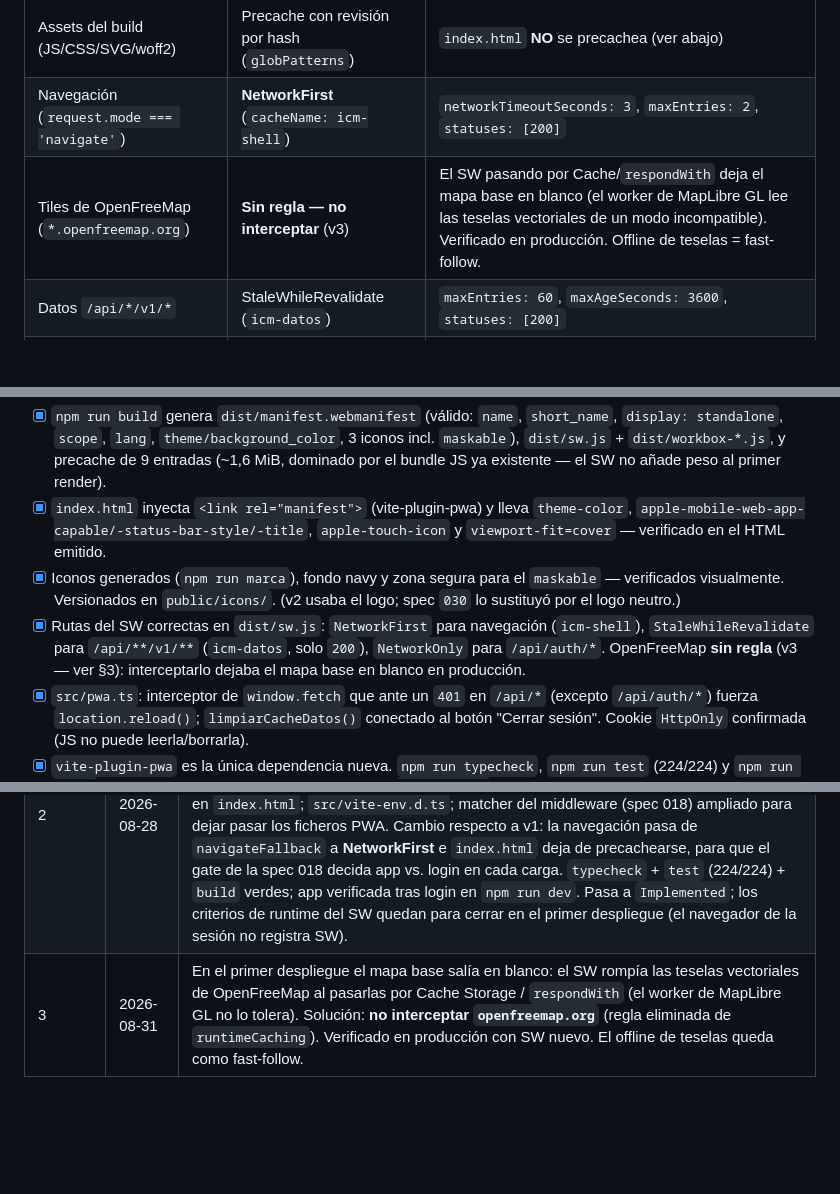
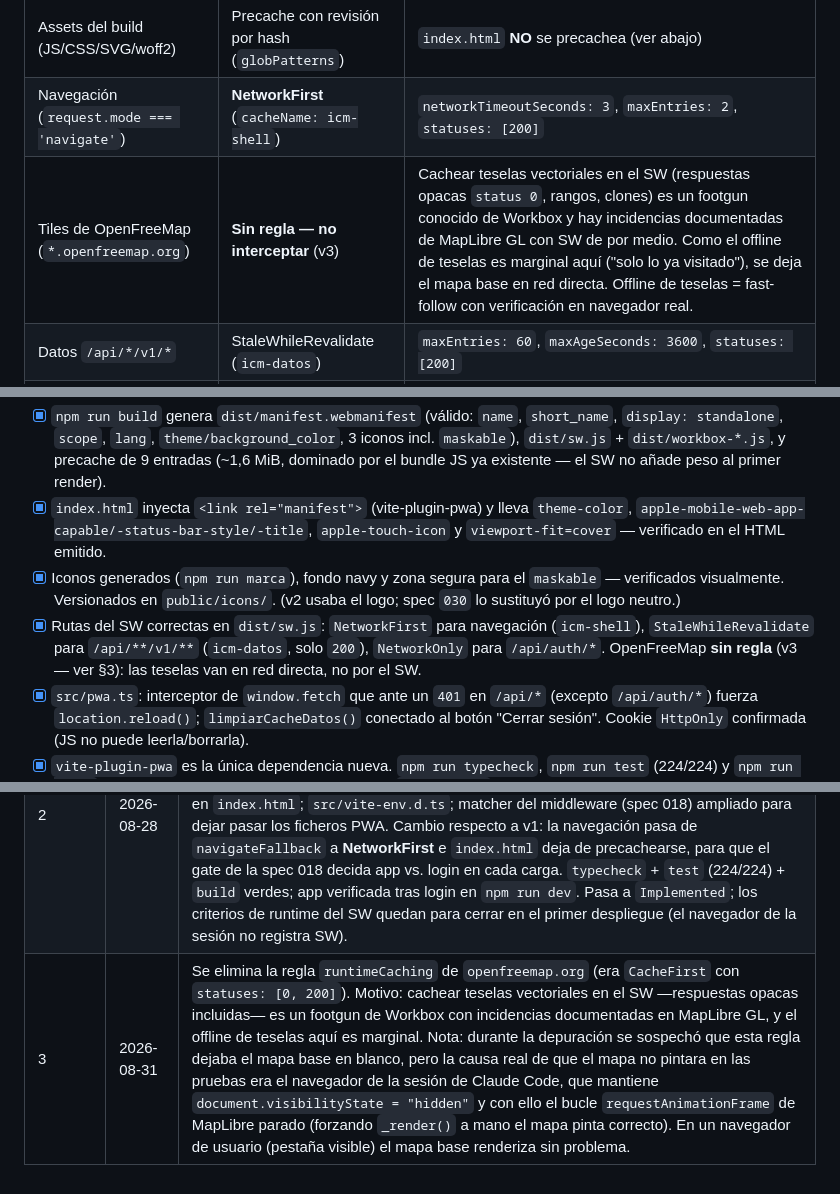
Before and after one commit to robervx/vlc-monitor, a Markdown page: specs/028-pwa-instalable-offline.md, 3 parts joined by grey strips. GitHub-like rendering; blank space fills up the shorter version.

Commit message:
docs: corregir spec 028 — el mapa en blanco era artefacto del navegador de la sesión
La regla de SW de OpenFreeMap se quitó igualmente (footgun de Workbox con
respuestas opacas), pero NO era la causa del mapa sin pintar: el navegador de
las sesiones de Claude Code mantiene document.visibilityState='hidden', lo que
para el bucle requestAnimationFrame de MapLibre GL. Forzando _render() el mapa
pinta perfecto. En navegador de usuario (pestaña visible) el mapa base
renderiza sin problema.

```diff
--- a/specs/028-pwa-instalable-offline.md
+++ b/specs/028-pwa-instalable-offline.md
@@ -70,7 +70,7 @@ Los iconos (`icon-192.png`, `icon-512.png`, `icon-maskable-512.png`, `apple-touc
 |---|---|---|
 | Assets del build (JS/CSS/SVG/woff2) | Precache con revisión por hash (`globPatterns`) | `index.html` **NO** se precachea (ver abajo) |
 | Navegación (`request.mode === 'navigate'`) | **NetworkFirst** (`cacheName: icm-shell`) | `networkTimeoutSeconds: 3`, `maxEntries: 2`, `statuses: [200]` |
-| Tiles de OpenFreeMap (`*.openfreemap.org`) | **Sin regla — no interceptar** (v3) | El SW pasando por Cache/`respondWith` deja el mapa base en blanco (el worker de MapLibre GL lee las teselas vectoriales de un modo incompatible). Verificado en producción. Offline de teselas = fast-follow. |
+| Tiles de OpenFreeMap (`*.openfreemap.org`) | **Sin regla — no interceptar** (v3) | Cachear teselas vectoriales en el SW (respuestas opacas `status 0`, rangos, clones) es un footgun conocido de Workbox y hay incidencias documentadas de MapLibre GL con SW de por medio. Como el offline de teselas es marginal aquí ("solo lo ya visitado"), se deja el mapa base en red directa. Offline de teselas = fast-follow con verificación en navegador real. |
 | Datos `/api/*/v1/*` | StaleWhileRevalidate (`icm-datos`) | `maxEntries: 60`, `maxAgeSeconds: 3600`, `statuses: [200]` |
 | `/api/auth/*` | **NetworkOnly** (nunca en caché) | — |
 
@@ -101,7 +101,7 @@ No aplica — no cambia ninguna capa ni panel.
 - [x] `npm run build` genera `dist/manifest.webmanifest` (válido: `name`, `short_name`, `display: standalone`, `scope`, `lang`, `theme/background_color`, 3 iconos incl. `maskable`), `dist/sw.js` + `dist/workbox-*.js`, y precache de 9 entradas (~1,6 MiB, dominado por el bundle JS ya existente — el SW no añade peso al primer render).
 - [x] `index.html` inyecta `<link rel="manifest">` (vite-plugin-pwa) y lleva `theme-color`, `apple-mobile-web-app-capable/-status-bar-style/-title`, `apple-touch-icon` y `viewport-fit=cover` — verificado en el HTML emitido.
 - [x] Iconos generados (`npm run marca`), fondo navy y zona segura para el `maskable` — verificados visualmente. Versionados en `public/icons/`. (v2 usaba el logo; spec `030` lo sustituyó por el logo neutro.)
-- [x] Rutas del SW correctas en `dist/sw.js`: `NetworkFirst` para navegación (`icm-shell`), `StaleWhileRevalidate` para `/api/**/v1/**` (`icm-datos`, solo `200`), `NetworkOnly` para `/api/auth/*`. OpenFreeMap **sin regla** (v3 — ver §3): interceptarlo dejaba el mapa base en blanco en producción.
+- [x] Rutas del SW correctas en `dist/sw.js`: `NetworkFirst` para navegación (`icm-shell`), `StaleWhileRevalidate` para `/api/**/v1/**` (`icm-datos`, solo `200`), `NetworkOnly` para `/api/auth/*`. OpenFreeMap **sin regla** (v3 — ver §3): las teselas van en red directa, no por el SW.
 - [x] `src/pwa.ts`: interceptor de `window.fetch` que ante un `401` en `/api/*` (excepto `/api/auth/*`) fuerza `location.reload()`; `limpiarCacheDatos()` conectado al botón "Cerrar sesión". Cookie `HttpOnly` confirmada (JS no puede leerla/borrarla).
 - [x] `vite-plugin-pwa` es la única dependencia nueva. `npm run typecheck`, `npm run test` (224/224) y `npm run build` sin regresiones. App verificada tras login en `npm run dev` sin errores de consola.
 - [ ] **Pendiente de un despliegue real** (el runtime de service worker no se puede ejercitar en el navegador de esta sesión — SW deshabilitado en el sandbox): Lighthouse PWA/Performance en móvil, "Añadir a pantalla de inicio" en Android Chrome + iOS Safari (`standalone`, icono, status bar), apertura offline tras primera carga, ausencia de `/api/auth/*` en `caches`, y el toast de actualización con dos despliegues consecutivos. Se cierran en la primera subida a Vercel.
@@ -123,4 +123,4 @@ No aplica — no cambia ninguna capa ni panel.
 |---|---|---|
 | 1 | 2026-08-28 | Creación, `Draft`. Contrato de manifest, iconos, meta tags y estrategias de service worker congelado. |
 | 2 | 2026-08-28 | Implementado. `vite-plugin-pwa` (única dependencia nueva) en `vite.config.ts` (`generateSW`, `registerType: 'prompt'`, `devOptions.enabled: false`); `scripts/generar-iconos-pwa.ts` + `public/icons/*` (`npm run iconos:pwa`); `src/pwa.ts` (registro del SW, toast de actualización, interceptor de 401, `limpiarCacheDatos`) llamado desde `main()`; cabeceras PWA + `viewport-fit=cover` en `index.html`; `src/vite-env.d.ts`; matcher del middleware (spec 018) ampliado para dejar pasar los ficheros PWA. Cambio respecto a v1: la navegación pasa de `navigateFallback` a **NetworkFirst** e `index.html` deja de precachearse, para que el gate de la spec 018 decida app vs. login en cada carga. `typecheck` + `test` (224/224) + `build` verdes; app verificada tras login en `npm run dev`. Pasa a `Implemented`; los criterios de runtime del SW quedan para cerrar en el primer despliegue (el navegador de la sesión no registra SW). |
-| 3 | 2026-08-31 | En el primer despliegue el mapa base salía en blanco: el SW rompía las teselas vectoriales de OpenFreeMap al pasarlas por Cache Storage / `respondWith` (el worker de MapLibre GL no lo tolera). Solución: **no interceptar `openfreemap.org`** (regla eliminada de `runtimeCaching`). Verificado en producción con SW nuevo. El offline de teselas queda como fast-follow.
+| 3 | 2026-08-31 | Se elimina la regla `runtimeCaching` de `openfreemap.org` (era `CacheFirst` con `statuses: [0, 200]`). Motivo: cachear teselas vectoriales en el SW —respuestas opacas incluidas— es un footgun de Workbox con incidencias documentadas en MapLibre GL, y el offline de teselas aquí es marginal. Nota: durante la depuración se sospechó que esta regla dejaba el mapa base en blanco, pero la causa real de que el mapa no pintara en las pruebas era el navegador de la sesión de Claude Code, que mantiene `document.visibilityState = "hidden"` y con ello el bucle `requestAnimationFrame` de MapLibre parado (forzando `_render()` a mano el mapa pinta correcto). En un navegador de usuario (pestaña visible) el mapa base renderiza sin problema. |
```
